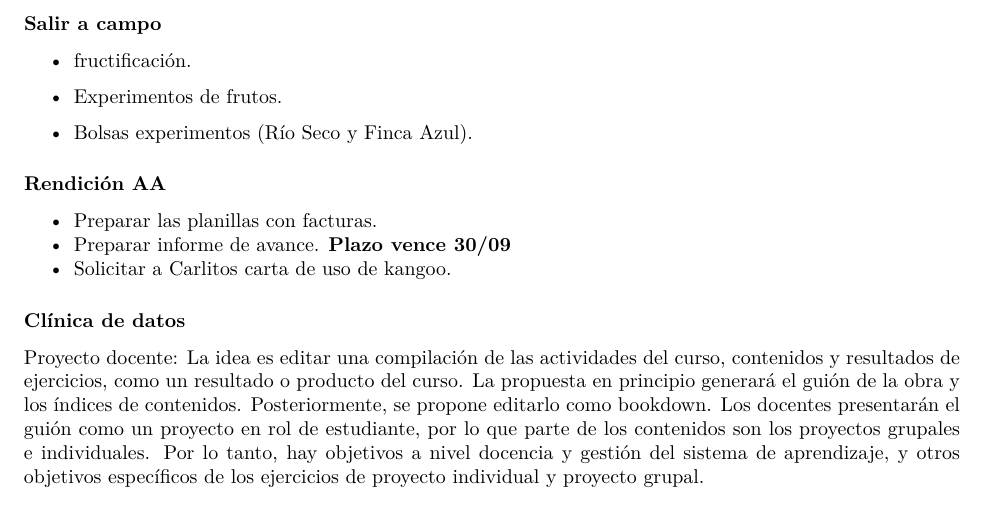
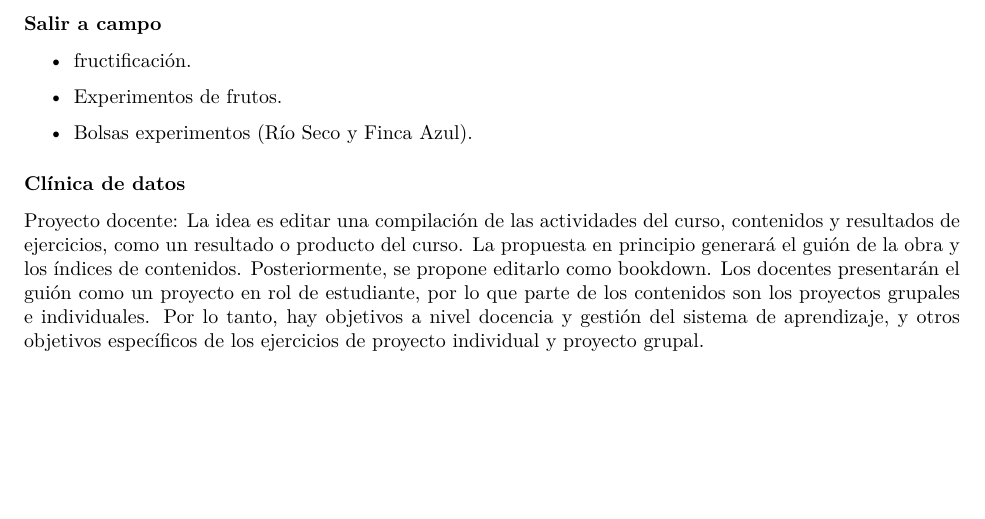
Before and after one commit to andres-frm/agenda, an R Markdown document (matriz_eisenhower.Rmd): part of page 2 of 3, cut so that both start at the same text, the shorter picture padded with empty space. The pictures show the output file matriz_eisenhower.pdf that the author committed with the source.

```diff
--- a/matriz_eisenhower.Rmd
+++ b/matriz_eisenhower.Rmd
@@ -61,12 +61,6 @@
 - Bolsas experimentos (Río Seco y Finca Azul).
 
 
-### Rendición AA
-- Preparar las planillas con facturas.
-- Preparar informe de avance. **Plazo vence 30/09**
-- Solicitar a Carlitos carta de uso de kangoo.
-
-
 ### Clínica de datos
 Proyecto docente:
 La idea es editar una compilación de las actividades del curso, contenidos y resultados de ejercicios, como un resultado o producto del curso. La propuesta en principio generará el guión de la obra y los índices de contenidos. Posteriormente, se propone editarlo como bookdown. Los docentes presentarán el guión como un proyecto en rol de estudiante, por lo que parte de los contenidos son los proyectos grupales e individuales. Por lo tanto, hay objetivos a nivel docencia y gestión del sistema de aprendizaje, y otros objetivos específicos de los ejercicios de proyecto individual y proyecto grupal.
```
Also changed, not shown: matriz_eisenhower.pdf.
